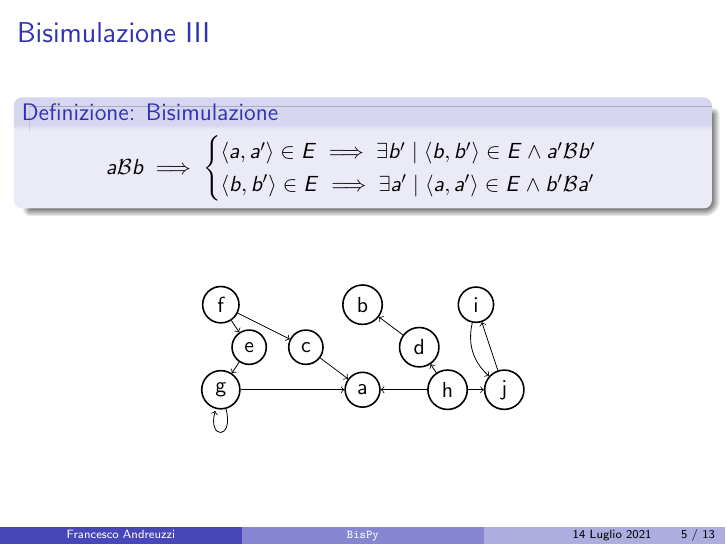
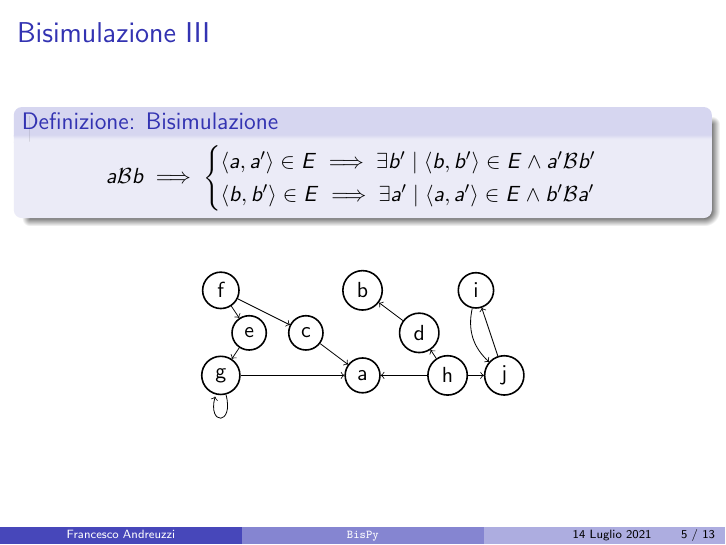
Before and after one commit to fandreuz/bsc-thesis, LaTeX slides (slides/slides.tex): page 5 of 13. Compiled offline with pdfLaTeX.

Commit message:
remove useless space in bisi3

```diff
--- a/slides/slides.tex
+++ b/slides/slides.tex
@@ -142,7 +142,7 @@
         \bisimulation
     \end{block}
 
-    \bigskip\bigskip
+    \bigskip
 
     \begin{figure}
         \begin{tikzpicture}[scale=0.5]
```
